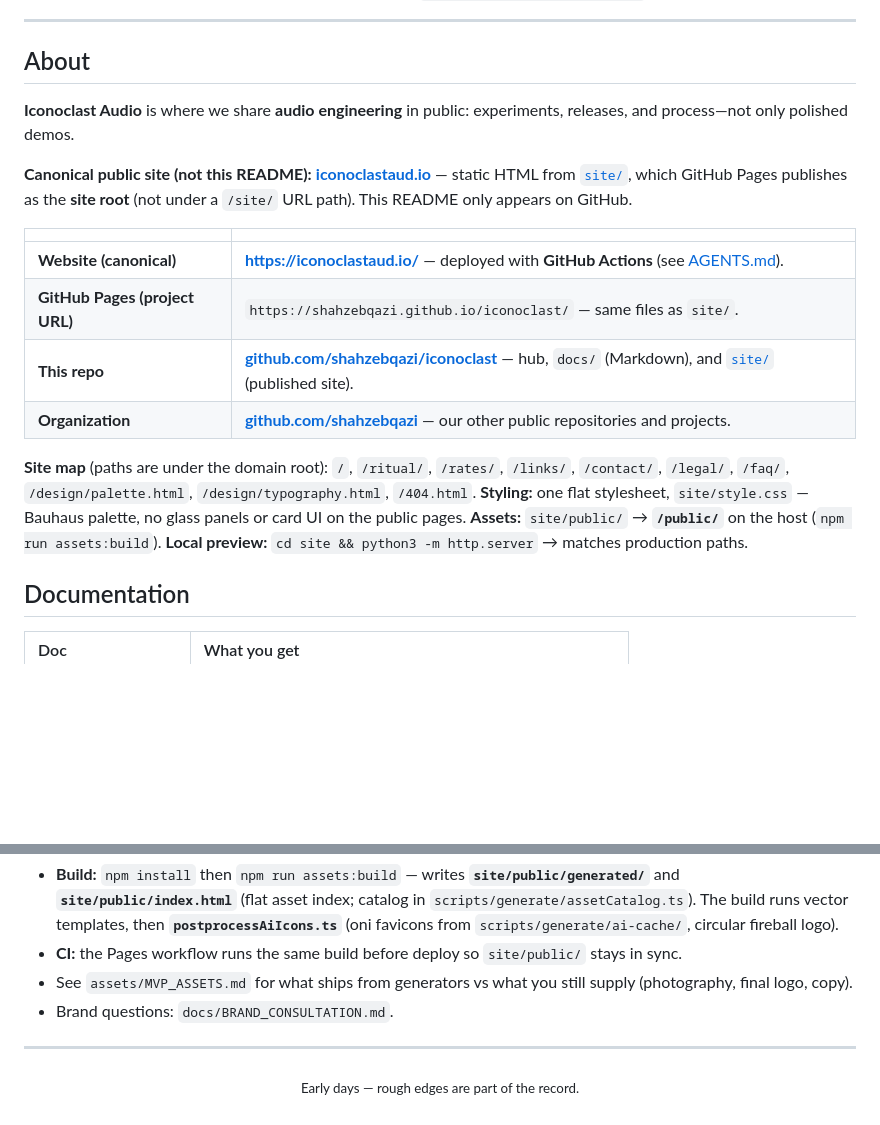
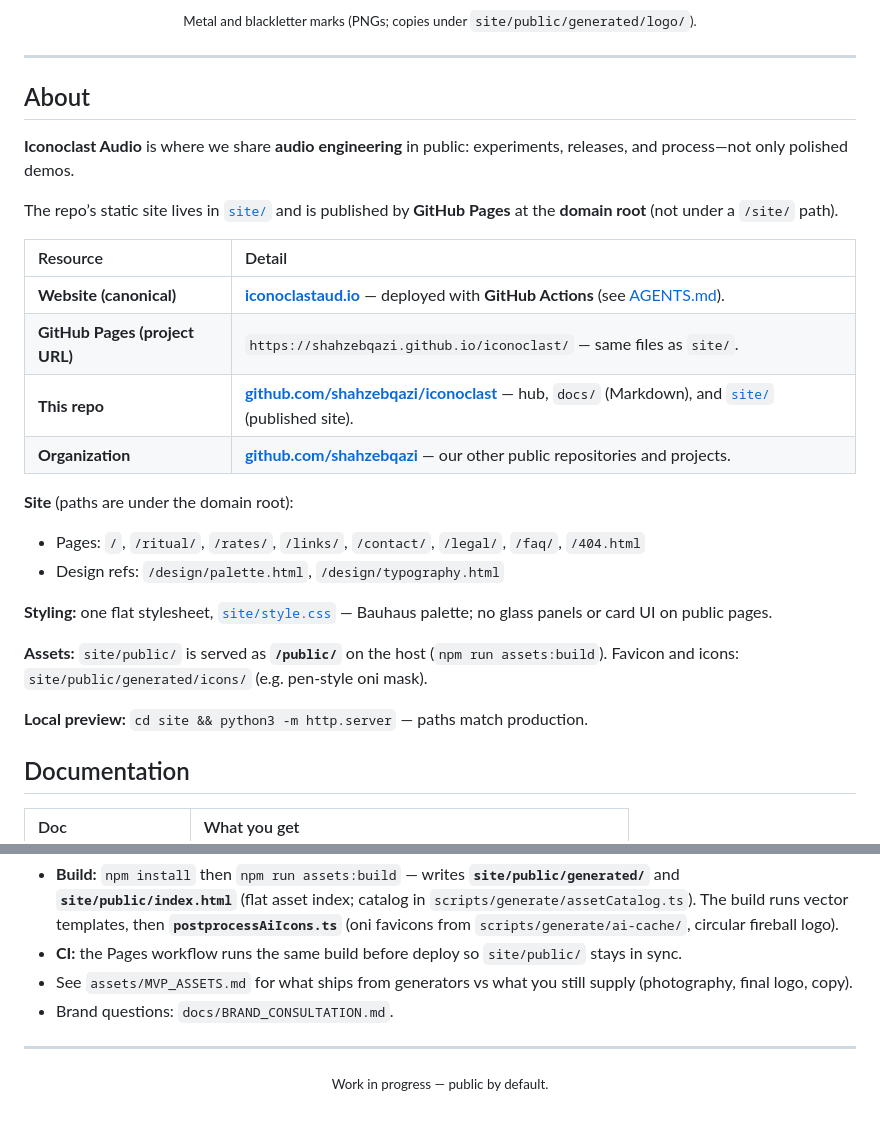
Before and after one commit to shahzebqazi/iconoclast, a Markdown page: README.md, 2 parts joined by grey strips. GitHub-like rendering; blank space fills up the shorter version.

```diff
--- a/README.md
+++ b/README.md
@@ -19,3 +17,4 @@
+<p align="center"><small>Metal and blackletter marks (PNGs; copies under <code>site/public/generated/logo/</code>).</small></p>
 
 ---
 
@@ -23,16 +22,25 @@
 
 **Iconoclast Audio** is where we share **audio engineering** in public: experiments, releases, and process—not only polished demos.
 
-**Canonical public site (not this README):** **[iconoclastaud.io](https://iconoclastaud.io/)** — static HTML from [`site/`](site/), which GitHub Pages publishes as the **site root** (not under a `/site/` URL path). This README only appears on GitHub.
+The repo’s static site lives in [`site/`](site/) and is published by **GitHub Pages** at the **domain root** (not under a `/site/` path).
 
-| | |
+| Resource | Detail |
 | :--- | :--- |
-| **Website (canonical)** | **[https://iconoclastaud.io/](https://iconoclastaud.io/)** — deployed with **GitHub Actions** (see [AGENTS.md](AGENTS.md)). |
+| **Website (canonical)** | **[iconoclastaud.io](https://iconoclastaud.io/)** — deployed with **GitHub Actions** (see [AGENTS.md](AGENTS.md)). |
 | **GitHub Pages (project URL)** | `https://shahzebqazi.github.io/iconoclast/` — same files as `site/`. |
 | **This repo** | **[github.com/shahzebqazi/iconoclast](https://github.com/shahzebqazi/iconoclast)** — hub, `docs/` (Markdown), and [`site/`](site/) (published site). |
 | **Organization** | **[github.com/shahzebqazi](https://github.com/shahzebqazi)** — our other public repositories and projects. |
 
-**Site map** (paths are under the domain root): `/`, `/ritual/`, `/rates/`, `/links/`, `/contact/`, `/legal/`, `/faq/`, `/design/palette.html`, `/design/typography.html`, `/404.html`. **Styling:** one flat stylesheet, `site/style.css` — Bauhaus palette, no glass panels or card UI on the public pages. **Assets:** `site/public/` → **`/public/`** on the host (`npm run assets:build`). **Local preview:** `cd site && python3 -m http.server` → matches production paths.
+**Site** (paths are under the domain root):
+
+- Pages: `/`, `/ritual/`, `/rates/`, `/links/`, `/contact/`, `/legal/`, `/faq/`, `/404.html`
+- Design refs: `/design/palette.html`, `/design/typography.html`
+
+**Styling:** one flat stylesheet, [`site/style.css`](site/style.css) — Bauhaus palette; no glass panels or card UI on public pages.
+
+**Assets:** `site/public/` is served as **`/public/`** on the host (`npm run assets:build`). Favicon and icons: `site/public/generated/icons/` (e.g. pen-style oni mask).
+
+**Local preview:** `cd site && python3 -m http.server` — paths match production.
 
 ## Documentation
 
@@ -50,6 +58,4 @@
 
 ---
 
-<p align="center">
-  <sub>Early days — rough edges are part of the record.</sub>
-</p>
+<p align="center"><small>Work in progress — public by default.</small></p>
```
Also changed, not shown: other parts of README.md (+16 -18 lines), AGENTS.md (+1 -1 lines).
